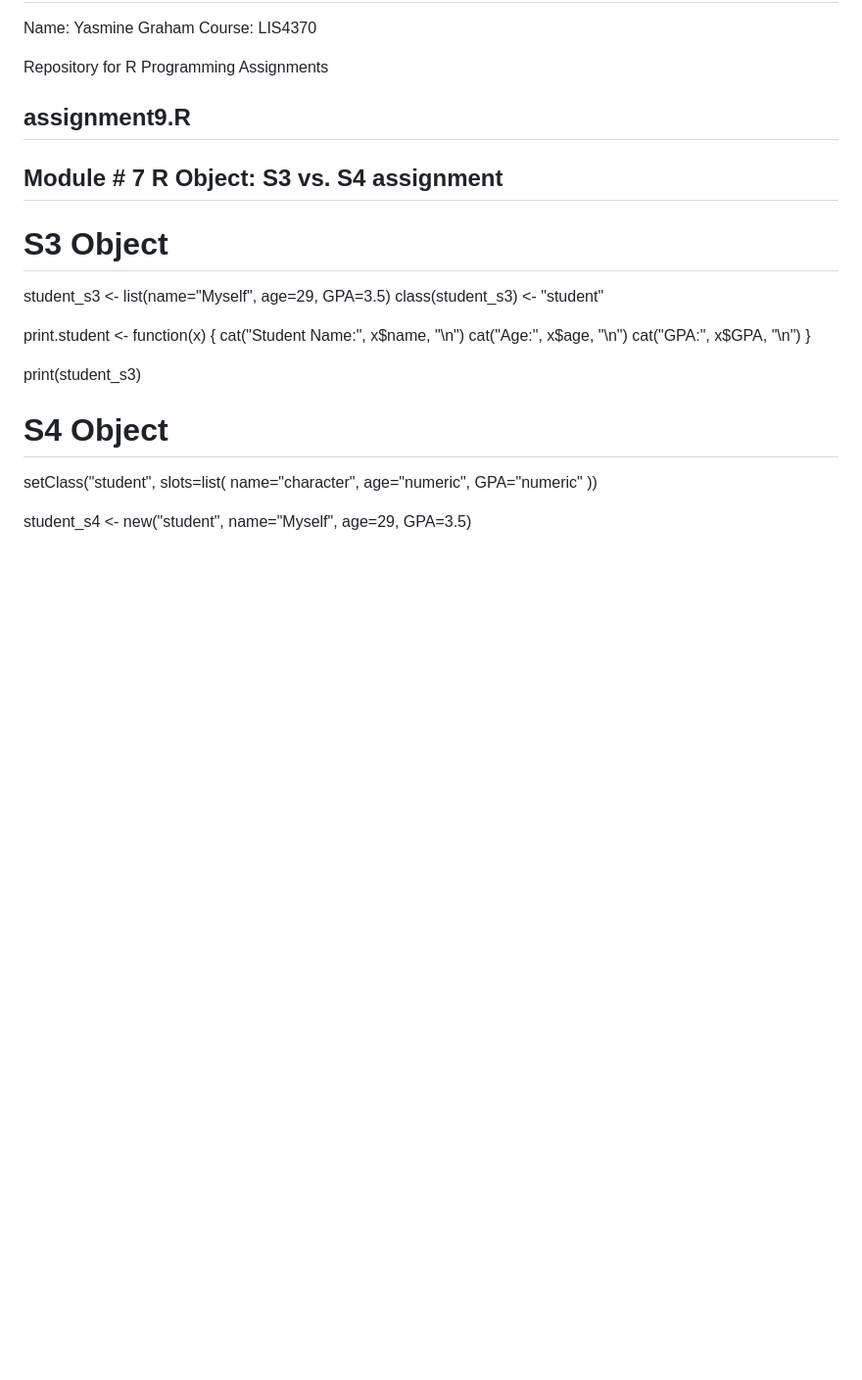
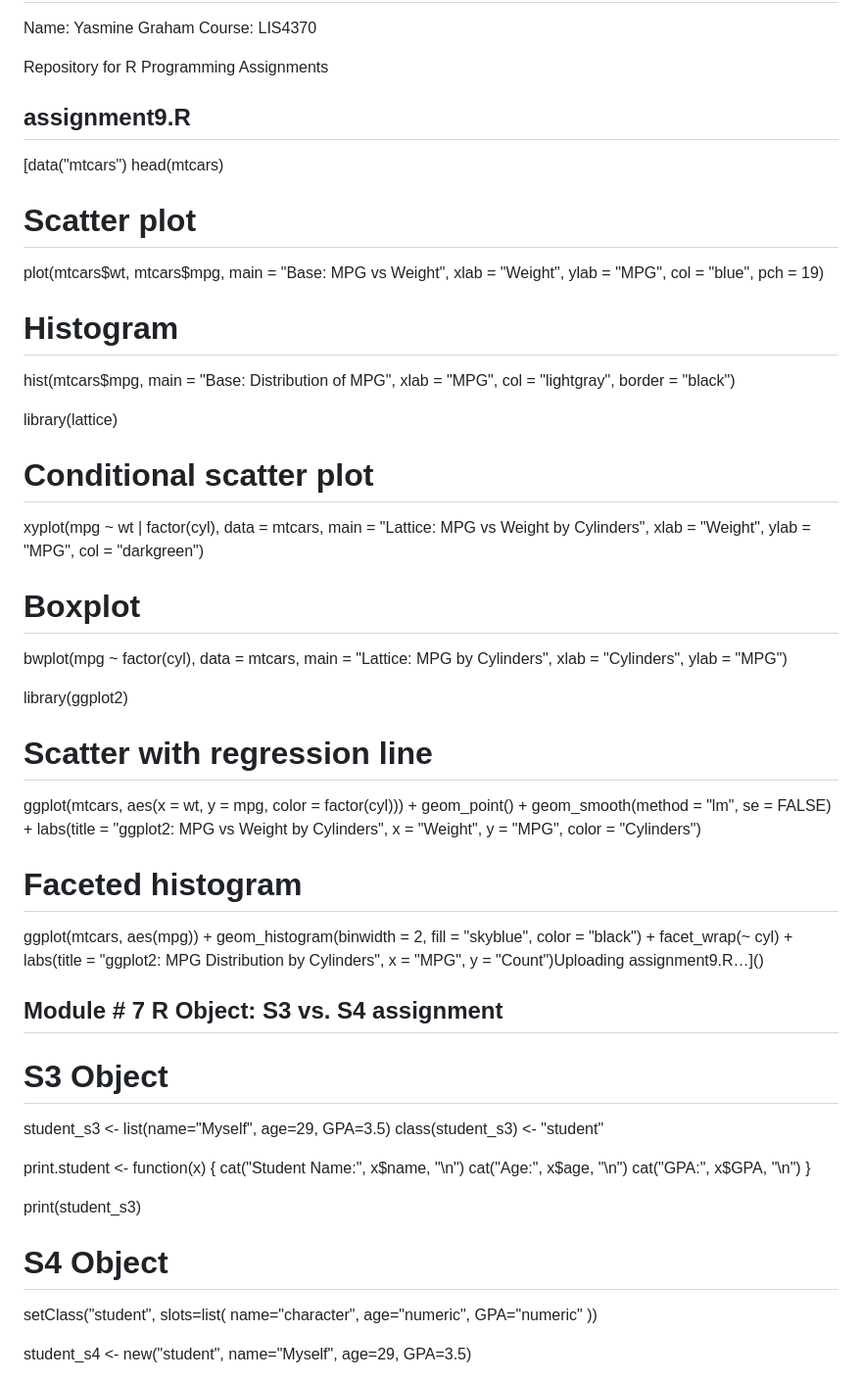
Before and after one commit to ygraham-code/r-programming-assignments, a Markdown page: README.md, the part around the change. Shown at 98% size. GitHub-like rendering; blank space fills up the shorter version.

```diff
--- a/README.md
+++ b/README.md
@@ -8,6 +8,68 @@ Repository for R Programming Assignments
 
 ## assignment9.R
 
+[data("mtcars")
+head(mtcars)
+
+
+
+
+# Scatter plot
+plot(mtcars$wt, mtcars$mpg,
+     main = "Base: MPG vs Weight",
+     xlab = "Weight",
+     ylab = "MPG",
+     col = "blue",
+     pch = 19)
+
+# Histogram
+hist(mtcars$mpg,
+     main = "Base: Distribution of MPG",
+     xlab = "MPG",
+     col = "lightgray",
+     border = "black")
+
+
+
+
+library(lattice)
+
+# Conditional scatter plot
+xyplot(mpg ~ wt | factor(cyl),
+       data = mtcars,
+       main = "Lattice: MPG vs Weight by Cylinders",
+       xlab = "Weight",
+       ylab = "MPG",
+       col = "darkgreen")
+
+# Boxplot
+bwplot(mpg ~ factor(cyl),
+       data = mtcars,
+       main = "Lattice: MPG by Cylinders",
+       xlab = "Cylinders",
+       ylab = "MPG")
+
+
+
+
+library(ggplot2)
+
+# Scatter with regression line
+ggplot(mtcars, aes(x = wt, y = mpg, color = factor(cyl))) +
+  geom_point() +
+  geom_smooth(method = "lm", se = FALSE) +
+  labs(title = "ggplot2: MPG vs Weight by Cylinders",
+       x = "Weight",
+       y = "MPG",
+       color = "Cylinders")
+
+# Faceted histogram
+ggplot(mtcars, aes(mpg)) +
+  geom_histogram(binwidth = 2, fill = "skyblue", color = "black") +
+  facet_wrap(~ cyl) +
+  labs(title = "ggplot2: MPG Distribution by Cylinders",
+       x = "MPG",
+       y = "Count")Uploading assignment9.R…]()
 
 
 ## Module # 7 R Object: S3 vs. S4 assignment
```
